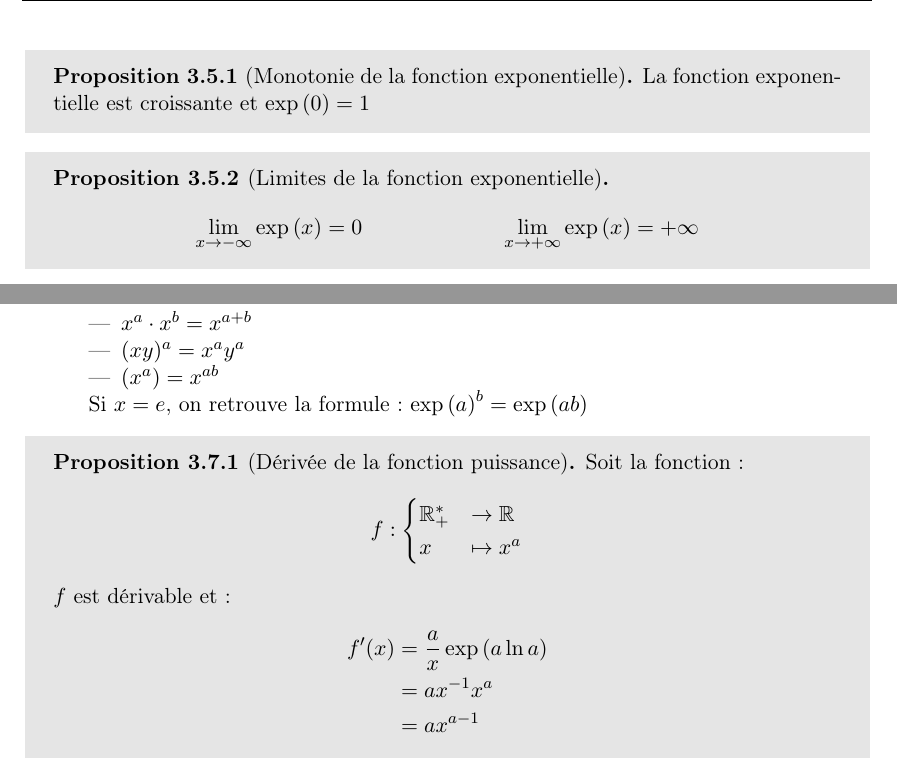
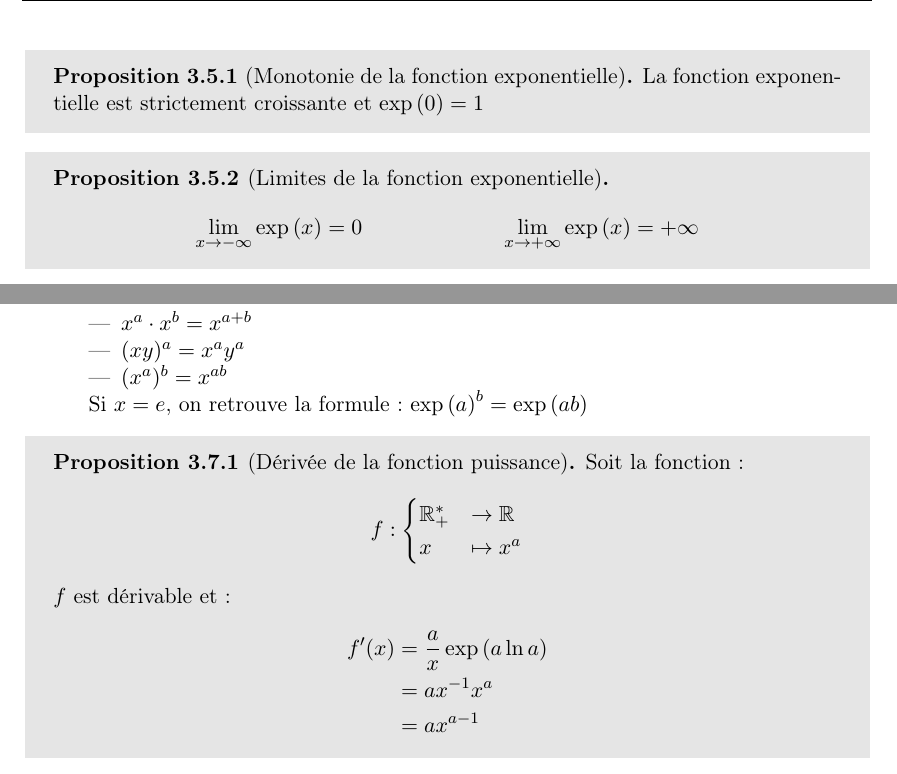
Before and after one commit to Slyphero/analyse1_info_2022_2023, a LaTeX document (main.tex, which reads chapters/ch3_fcts_usuelles.tex): two parts of pages 28 and 32 of 55, joined at a grey line, cut so that both start at the same text. Compiled offline with pdfLaTeX.

Commit message:
correction erreurs

```diff
--- a/chapters/ch3_fcts_usuelles.tex
+++ b/chapters/ch3_fcts_usuelles.tex
@@ -504,7 +504,7 @@
 
 \begin{graybox}
 	\begin{proposition}[Monotonie de la fonction exponentielle]
-		La fonction exponentielle est croissante et $\exp{(0)} = 1$
+		La fonction exponentielle est strictement croissante et $\exp{(0)} = 1$
 	\end{proposition}
 \end{graybox}
 
@@ -786,7 +786,7 @@
 		\item $1^a = 1$
 		\item $x^a \cdot x^b = x^{a+b}$
 		\item $(xy)^a = x^a y^a$
-		\item $(x^a) = x^{ab}$
+		\item $(x^a)^b = x^{ab}$
 	\end{itemize}
 	Si $x = e$, on retrouve la formule : $\exp{(a)}^b = \exp{(ab)}$
 \end{enumerate}
```
Also changed, not shown: chapters/ch1_nb_reels.tex (+1 -1 lines), main.pdf, chapters/ch3_fcts_usuelles.tex (2 more changed lines).
